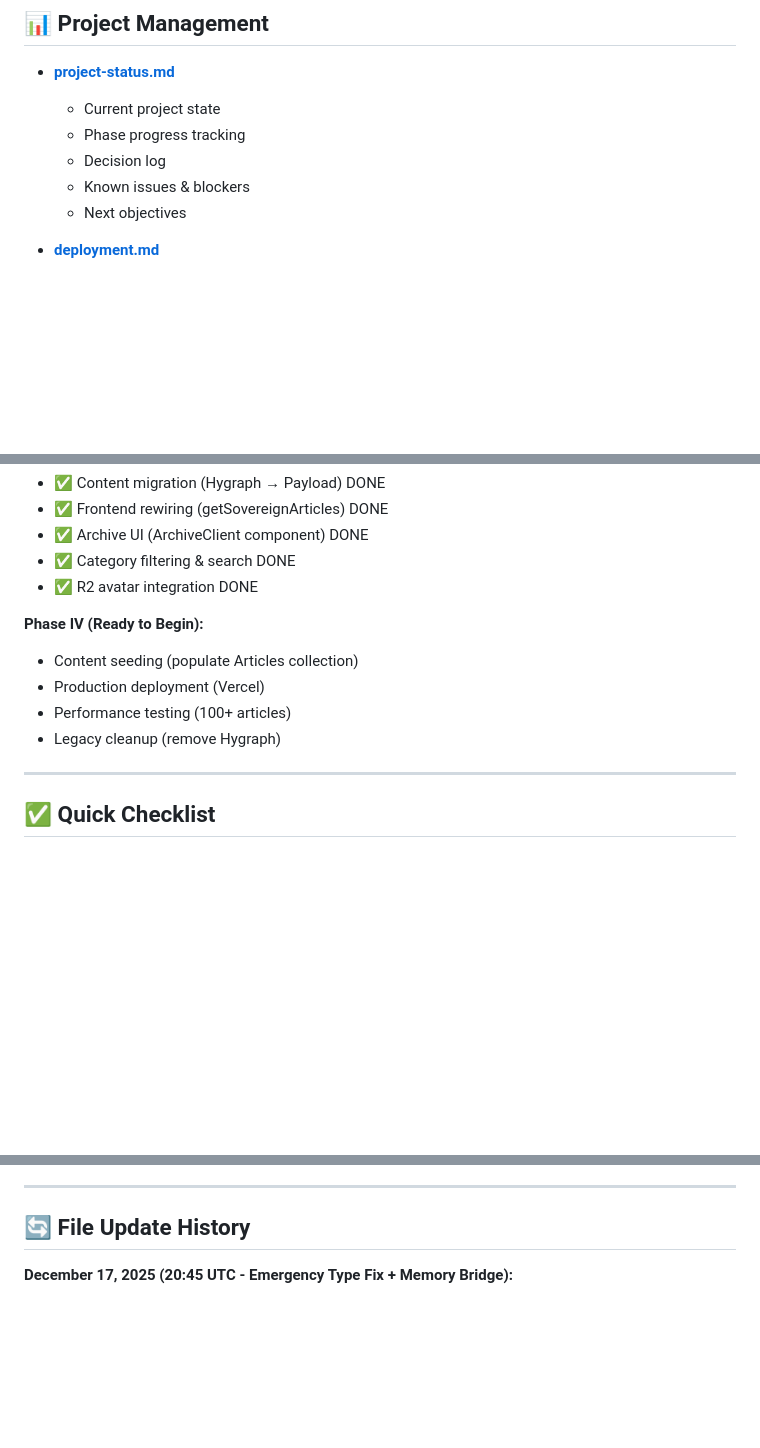
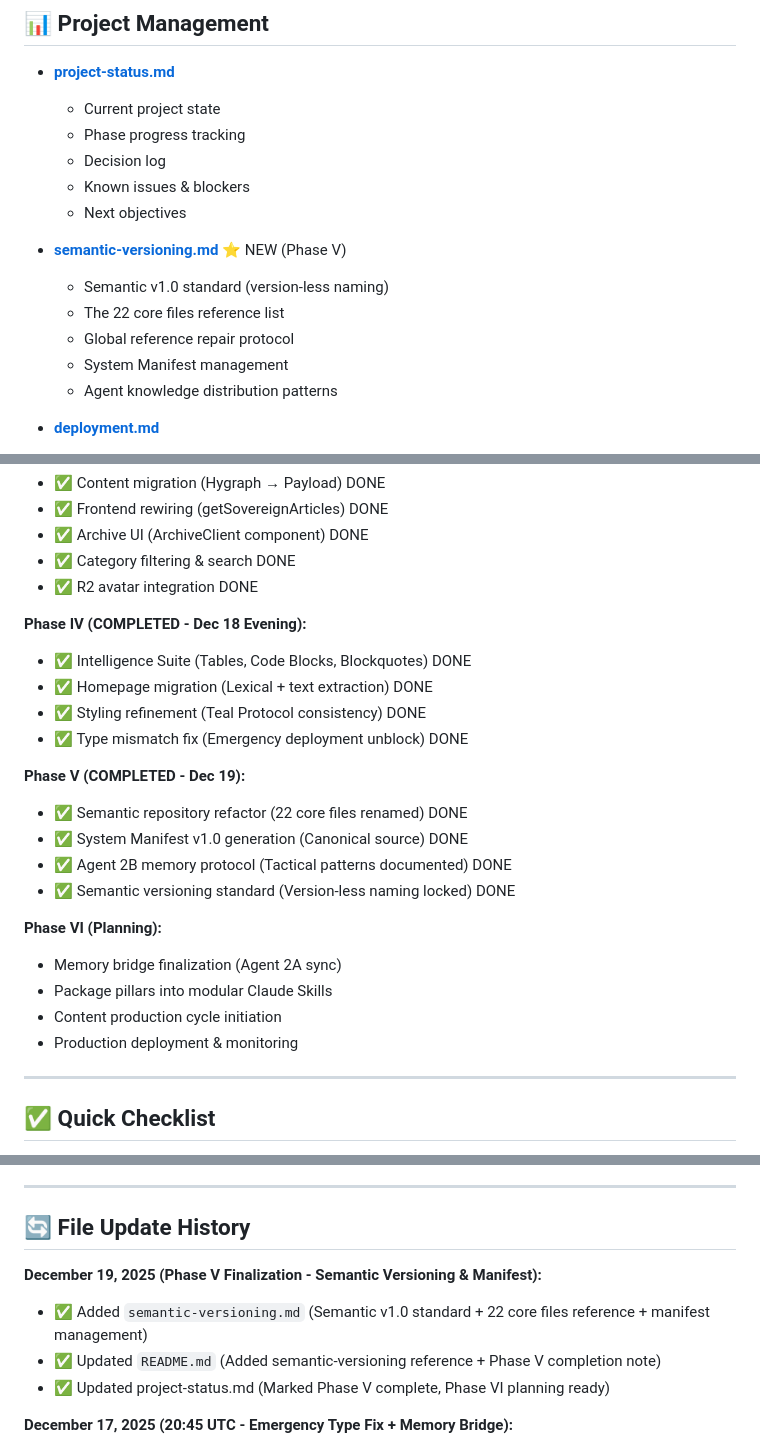
Before and after one commit to supmanu/beef-im, a Markdown page: .claude/rules/README.md, 3 parts joined by grey strips. GitHub-like rendering; blank space fills up the shorter version.

```diff
--- a/.claude/rules/README.md
+++ b/.claude/rules/README.md
@@ -79,6 +79,13 @@ Last Updated: December 17, 2025
   - Known issues & blockers
   - Next objectives
 
+- **[semantic-versioning.md](./semantic-versioning.md)** ⭐ NEW (Phase V)
+  - Semantic v1.0 standard (version-less naming)
+  - The 22 core files reference list
+  - Global reference repair protocol
+  - System Manifest management
+  - Agent knowledge distribution patterns
+
 - **[deployment.md](./deployment.md)**
   - Pre-deploy checklist
   - Vercel configuration
@@ -151,11 +158,23 @@ Last Updated: December 17, 2025
 - ✅ Category filtering & search DONE
 - ✅ R2 avatar integration DONE
 
-**Phase IV (Ready to Begin):**
-- Content seeding (populate Articles collection)
-- Production deployment (Vercel)
-- Performance testing (100+ articles)
-- Legacy cleanup (remove Hygraph)
+**Phase IV (COMPLETED - Dec 18 Evening):**
+- ✅ Intelligence Suite (Tables, Code Blocks, Blockquotes) DONE
+- ✅ Homepage migration (Lexical + text extraction) DONE
+- ✅ Styling refinement (Teal Protocol consistency) DONE
+- ✅ Type mismatch fix (Emergency deployment unblock) DONE
+
+**Phase V (COMPLETED - Dec 19):**
+- ✅ Semantic repository refactor (22 core files renamed) DONE
+- ✅ System Manifest v1.0 generation (Canonical source) DONE
+- ✅ Agent 2B memory protocol (Tactical patterns documented) DONE
+- ✅ Semantic versioning standard (Version-less naming locked) DONE
+
+**Phase VI (Planning):**
+- Memory bridge finalization (Agent 2A sync)
+- Package pillars into modular Claude Skills
+- Content production cycle initiation
+- Production deployment & monitoring
 
 ---
 
@@ -189,6 +208,11 @@ Last Updated: December 17, 2025
 ---
 
 ## 🔄 File Update History
+
+**December 19, 2025 (Phase V Finalization - Semantic Versioning & Manifest):**
+- ✅ Added `semantic-versioning.md` (Semantic v1.0 standard + 22 core files reference + manifest management)
+- ✅ Updated `README.md` (Added semantic-versioning reference + Phase V completion note)
+- ✅ Updated project-status.md (Marked Phase V complete, Phase VI planning ready)
 
 **December 17, 2025 (20:45 UTC - Emergency Type Fix + Memory Bridge):**
 - ✅ Updated `project-status.md` (Deployment unblocked + emergency decision log)
```
Also changed, not shown: other parts of .claude/rules/README.md (+3 -1 lines), .claude/rules/semantic-versioning.md (added, +316 -0 lines).
